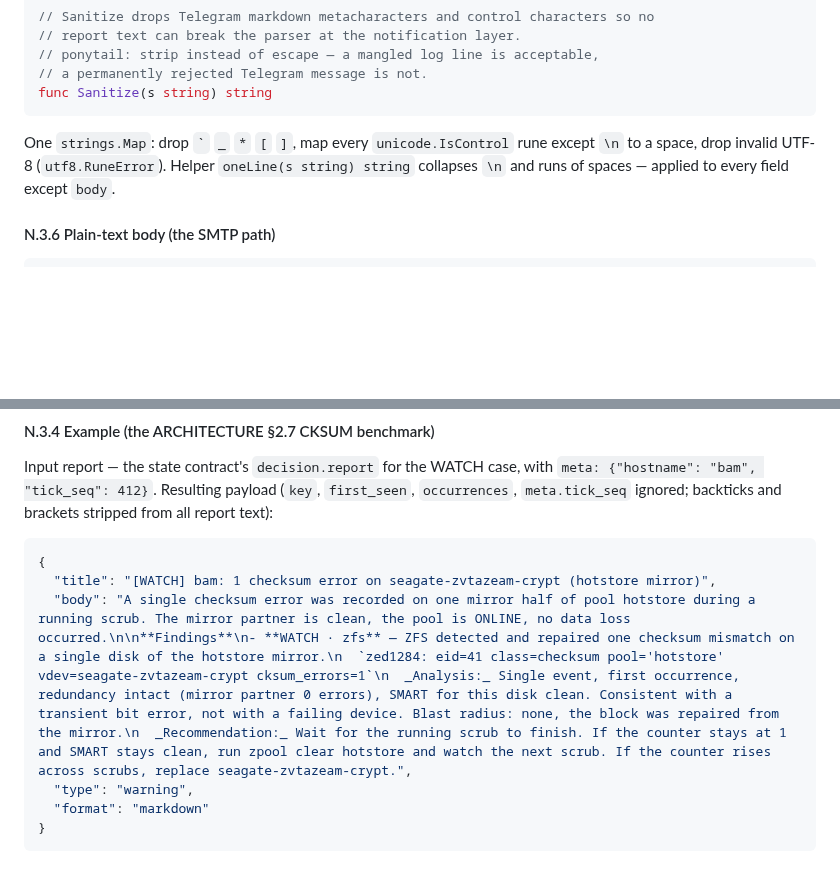
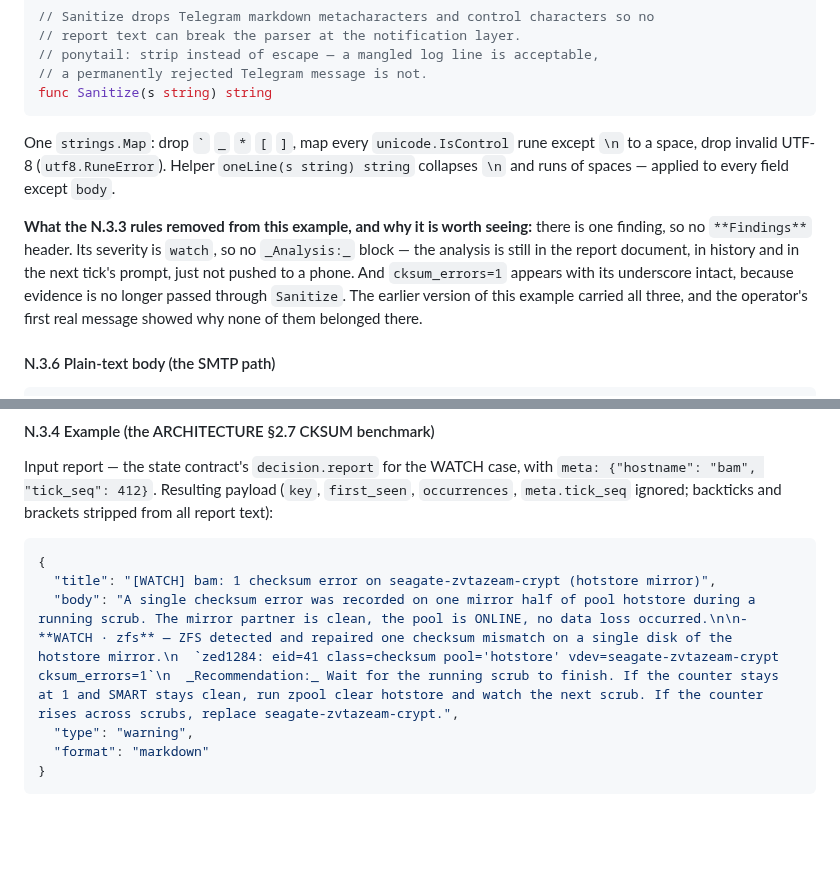
Before and after one commit to thiscantbeserious/agentic-server-supervisor, a Markdown page: contracts/notify.md, 2 parts joined by grey strips. Rendered like a GitHub page; blank space fills up the shorter version.

Commit message:
contracts: bring N.3.4's worked example in line with the new rules
The example still showed the pre-amendment shape — a single WATCH finding
carrying a Findings header and an Analysis block, both of which N.3.3 now
suppresses, with cksum_errors stripped to cksumerrors by the old sanitizer.

It is the one place in the contract an implementer copies from, so a stale
example is a defect that reproduces itself. Updated, with a note naming
what the rules removed and why, since seeing the difference is the point.

Co-Authored-By: Claude Opus 5 <noreply@anthropic.com>

````diff
--- a/contracts/notify.md
+++ b/contracts/notify.md
@@ -108,6 +108,8 @@ func Sanitize(s string) string
 
 One `strings.Map`: drop `` ` `` `_` `*` `[` `]`, map every `unicode.IsControl` rune except `\n` to a space, drop invalid UTF-8 (`utf8.RuneError`). Helper `oneLine(s string) string` collapses `\n` and runs of spaces — applied to every field except `body`.
 
+**What the N.3.3 rules removed from this example, and why it is worth seeing:** there is one finding, so no `**Findings**` header. Its severity is `watch`, so no `_Analysis:_` block — the analysis is still in the report document, in history and in the next tick's prompt, just not pushed to a phone. And `cksum_errors=1` appears with its underscore intact, because evidence is no longer passed through `Sanitize`. The earlier version of this example carried all three, and the operator's first real message showed why none of them belonged there.
+
 #### N.3.6 Plain-text body (the SMTP path)
 
 ```go
@@ -142,7 +144,7 @@ Input report — the state contract's `decision.report` for the WATCH case, with
 ```json
 {
   "title": "[WATCH] bam: 1 checksum error on seagate-zvtazeam-crypt (hotstore mirror)",
-  "body": "A single checksum error was recorded on one mirror half of pool hotstore during a running scrub. The mirror partner is clean, the pool is ONLINE, no data loss occurred.\n\n**Findings**\n- **WATCH · zfs** — ZFS detected and repaired one checksum mismatch on a single disk of the hotstore mirror.\n  `zed1284: eid=41 class=checksum pool='hotstore' vdev=seagate-zvtazeam-crypt cksum_errors=1`\n  _Analysis:_ Single event, first occurrence, redundancy intact (mirror partner 0 errors), SMART for this disk clean. Consistent with a transient bit error, not with a failing device. Blast radius: none, the block was repaired from the mirror.\n  _Recommendation:_ Wait for the running scrub to finish. If the counter stays at 1 and SMART stays clean, run zpool clear hotstore and watch the next scrub. If the counter rises across scrubs, replace seagate-zvtazeam-crypt.",
+  "body": "A single checksum error was recorded on one mirror half of pool hotstore during a running scrub. The mirror partner is clean, the pool is ONLINE, no data loss occurred.\n\n- **WATCH · zfs** — ZFS detected and repaired one checksum mismatch on a single disk of the hotstore mirror.\n  `zed1284: eid=41 class=checksum pool='hotstore' vdev=seagate-zvtazeam-crypt cksum_errors=1`\n  _Recommendation:_ Wait for the running scrub to finish. If the counter stays at 1 and SMART stays clean, run zpool clear hotstore and watch the next scrub. If the counter rises across scrubs, replace seagate-zvtazeam-crypt.",
   "type": "warning",
   "format": "markdown"
 }
````
